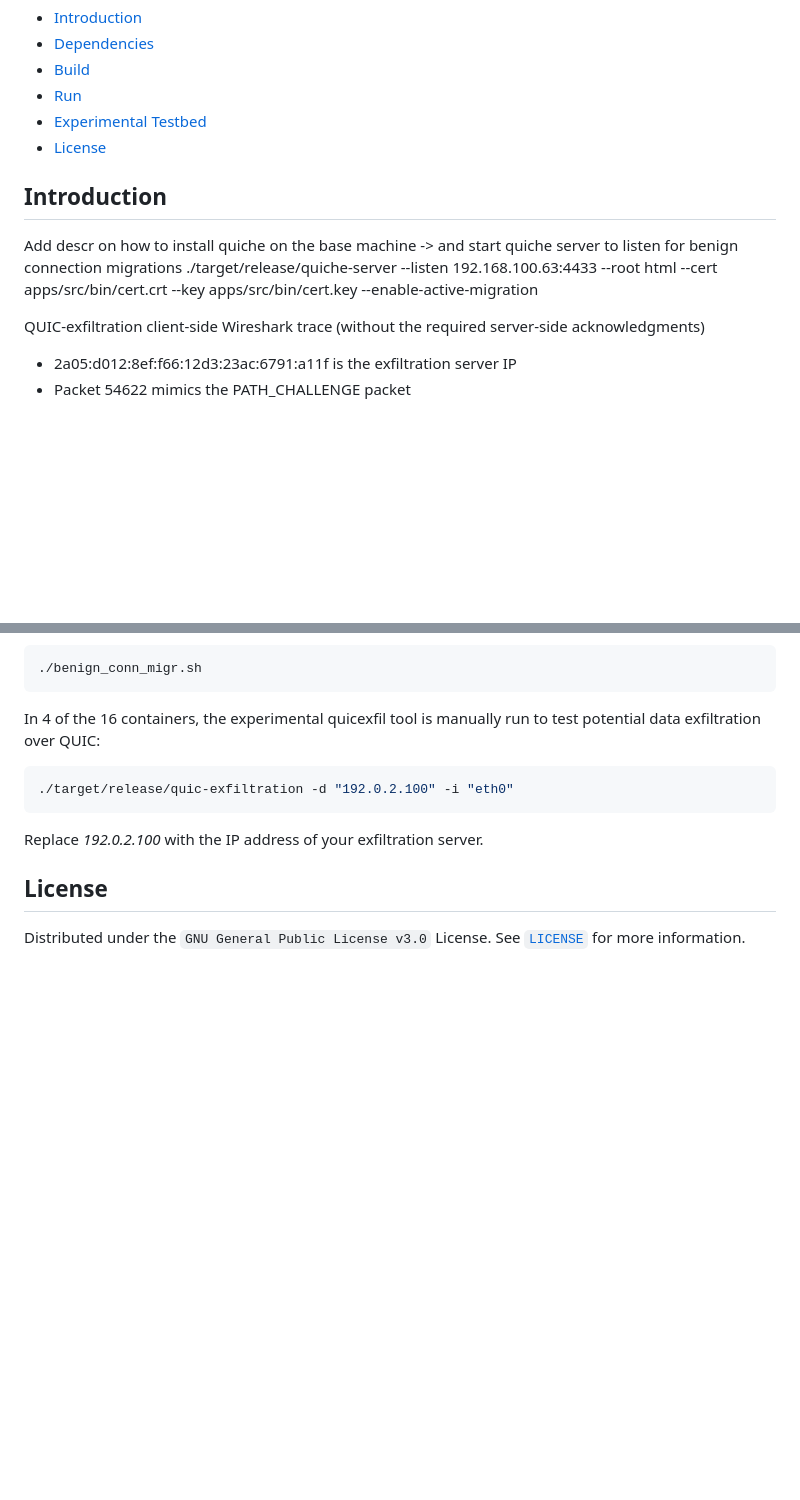
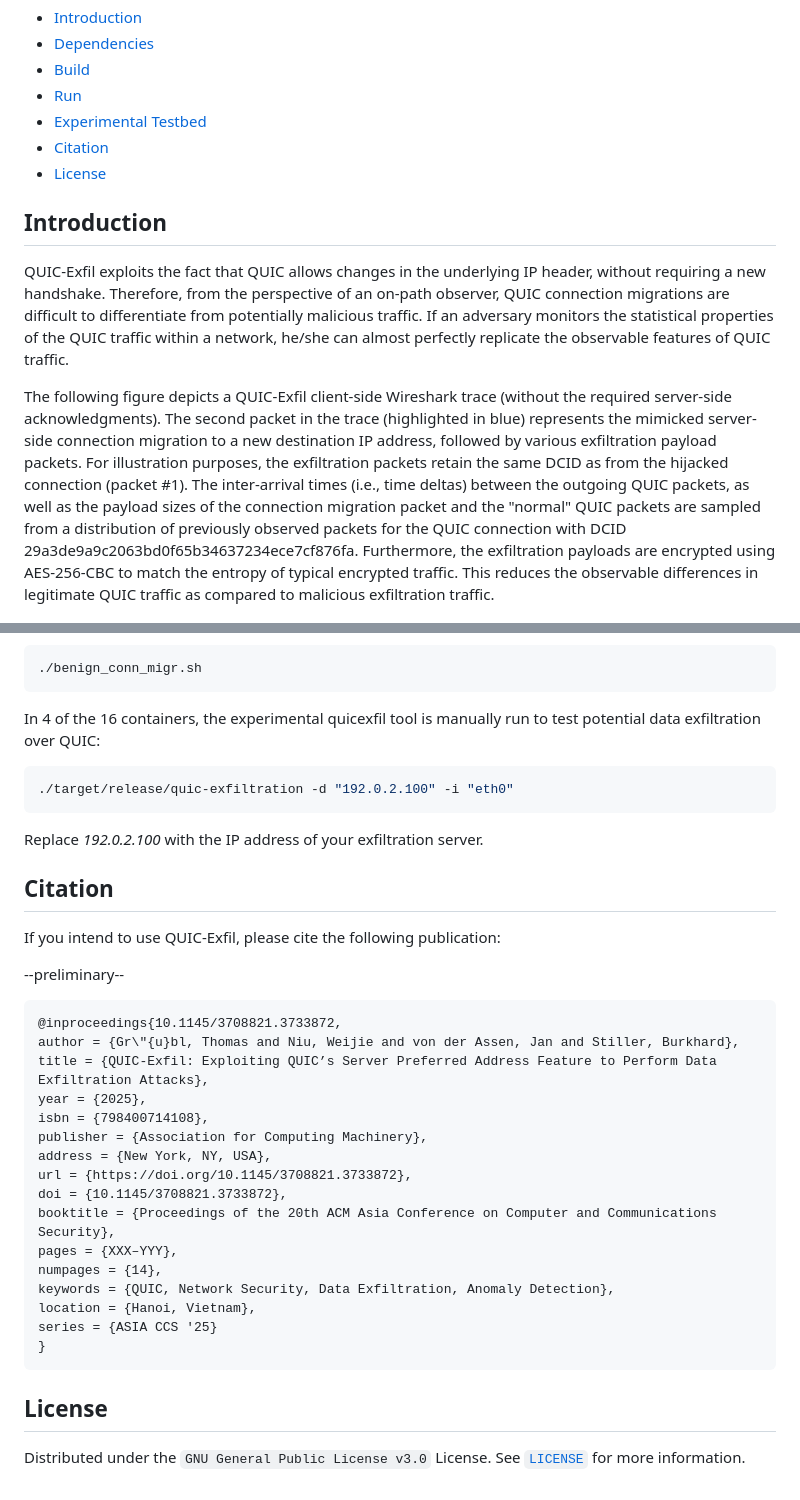
Before and after one commit to thomasgruebl/quic-exfil, a Markdown page: README.md, 2 parts joined by grey strips. GitHub-like rendering; blank space fills up the shorter version.

````diff
--- a/README.md
+++ b/README.md
@@ -28,6 +28,7 @@ Covert data exfiltration by mimicking QUIC server-side connection migrations.
   <li><a href="#build">Build</a></li>
   <li><a href="#run">Run</a></li>
   <li><a href="#testbed">Experimental Testbed</a></li>
+  <li><a href="#citation">Citation</a></li>
   <li><a href="#license">License</a></li>
   </ul>
 </details>
@@ -35,13 +36,9 @@ Covert data exfiltration by mimicking QUIC server-side connection migrations.
 
 ## Introduction
 
-Add descr on how to install quiche on the base machine -> and start quiche server to listen for benign connection migrations
-./target/release/quiche-server --listen 192.168.100.63:4433 --root html --cert apps/src/bin/cert.crt --key apps/src/bin/cert.key --enable-active-migration
+QUIC-Exfil exploits the fact that QUIC allows changes in the underlying IP header, without requiring a new handshake. Therefore, from the perspective of an on-path observer, QUIC connection migrations are difficult to differentiate from potentially malicious traffic. If an adversary monitors the statistical properties of the QUIC traffic within a network, he/she can almost perfectly replicate the observable features of QUIC traffic.
 
-
-QUIC-exfiltration client-side Wireshark trace (without the required server-side acknowledgments)
-* 2a05:d012:8ef:f66:12d3:23ac:6791:a11f is the exfiltration server IP
-* Packet 54622 mimics the PATH_CHALLENGE packet
+The following figure depicts a QUIC-Exfil client-side Wireshark trace (without the required server-side acknowledgments). The second packet in the trace (highlighted in blue) represents the mimicked server-side connection migration to a new destination IP address, followed by various exfiltration payload packets. For illustration purposes, the exfiltration packets retain the same DCID as from the hijacked connection (packet #1). The inter-arrival times (i.e., time deltas) between the outgoing QUIC packets, as well as the payload sizes of the connection migration packet and the "normal" QUIC packets are sampled from a distribution of previously observed packets for the QUIC connection with DCID 29a3de9a9c2063bd0f65b34637234ece7cf876fa. Furthermore, the exfiltration payloads are encrypted using AES-256-CBC to match the entropy of typical encrypted traffic. This reduces the observable differences in legitimate QUIC traffic as compared to malicious exfiltration traffic.
 
 ![Alt text](images/wireshark.png "pcap_sample")
 
@@ -153,6 +150,34 @@ In 4 of the 16 containers, the experimental quicexfil tool is manually run to te
 Replace <i>192.0.2.100</i> with the IP address of your exfiltration server.
 
 
+## Citation
+
+If you intend to use QUIC-Exfil, please cite the following publication:
+
+--preliminary--
+
+```text
+@inproceedings{10.1145/3708821.3733872,
+author = {Gr\"{u}bl, Thomas and Niu, Weijie and von der Assen, Jan and Stiller, Burkhard},
+title = {QUIC-Exfil: Exploiting QUIC’s Server Preferred Address Feature to Perform Data Exfiltration Attacks},
+year = {2025},
+isbn = {798400714108},
+publisher = {Association for Computing Machinery},
+address = {New York, NY, USA},
+url = {https://doi.org/10.1145/3708821.3733872},
+doi = {10.1145/3708821.3733872},
+booktitle = {Proceedings of the 20th ACM Asia Conference on Computer and Communications Security},
+pages = {XXX–YYY},
+numpages = {14},
+keywords = {QUIC, Network Security, Data Exfiltration, Anomaly Detection},
+location = {Hanoi, Vietnam},
+series = {ASIA CCS '25}
+}
+```
+
+
+
+
 ## License
 
 Distributed under the `GNU General Public License v3.0` License. See
````
